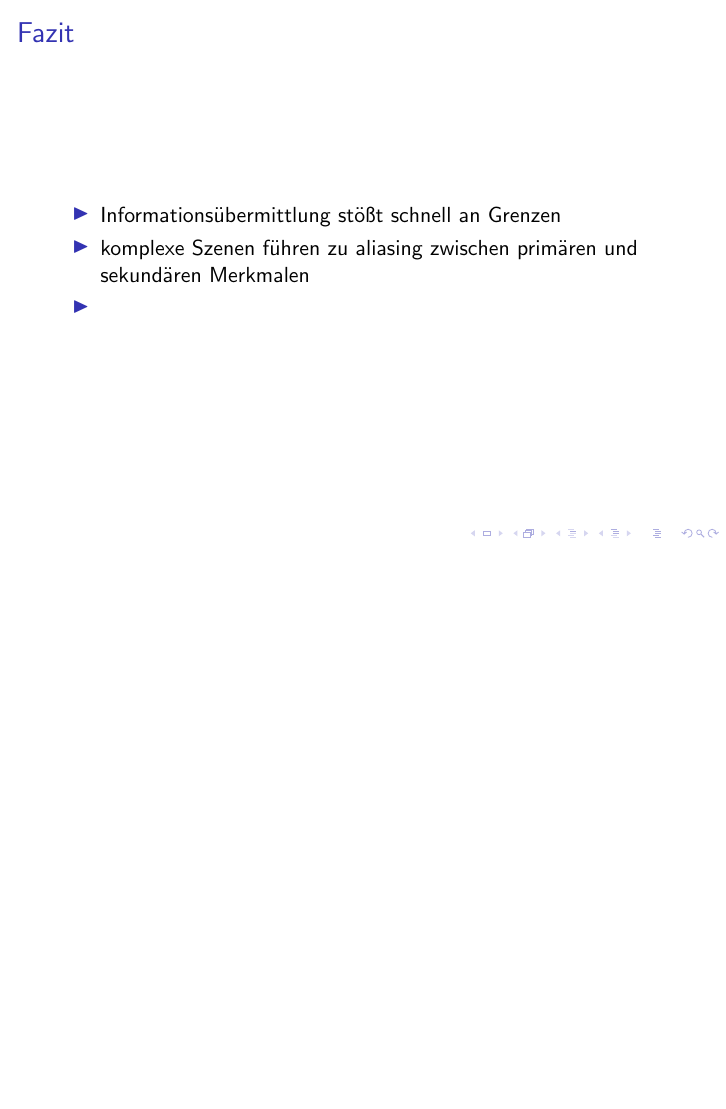
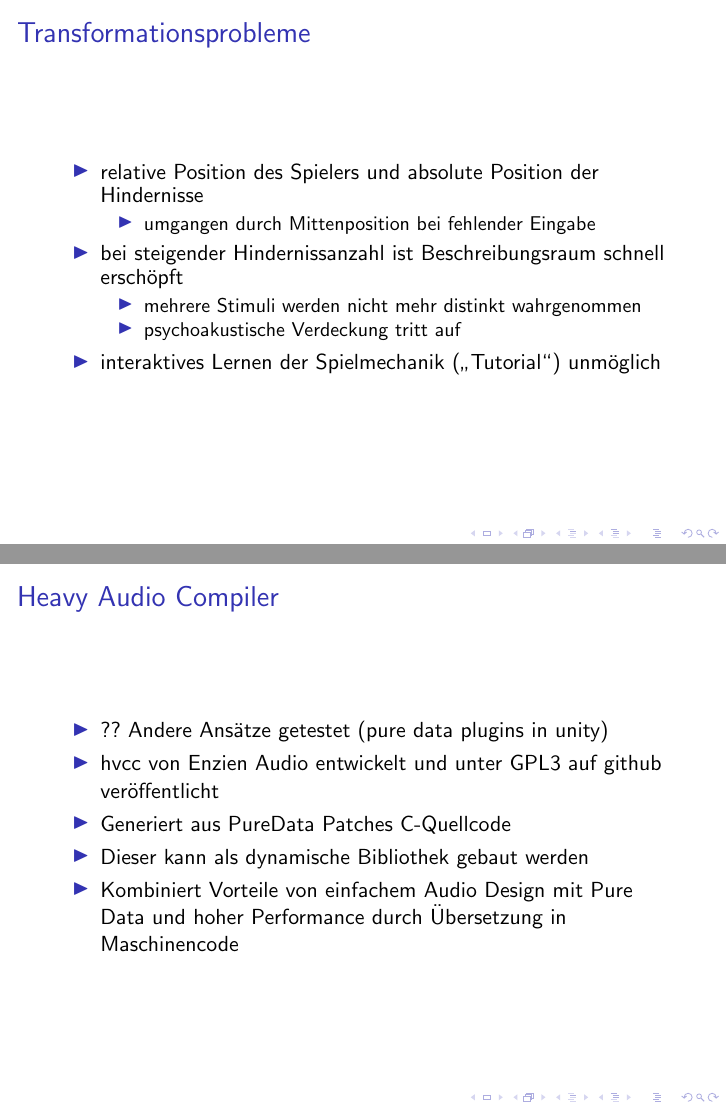
Before and after one commit to MarioHenze/DarkSpace, LaTeX slides (documentation/presentation.tex): page 5 of 5 before the commit and pages 6 and 7 of 8 after it, the two joined at a grey line, the shorter picture padded with empty space. Compiled offline with pdfLaTeX.

Commit message:
Add slides on transformation

```diff
--- a/documentation/presentation.tex
+++ b/documentation/presentation.tex
@@ -73,3 +81,4 @@ xcolor
+\frametitle{Transformationsprobleme}
 \begin{itemize}
 	\item Auflösung binauralen Hörens für kontinuierliche Merkmale zu gering
 	\begin{itemize}
@@ -80,12 +89,32 @@ xcolor
 \end{itemize}
 \end{frame}
 
-
+\begin{frame}
+\frametitle{Transformationsprobleme}
+\begin{itemize}
+	\item relative Position des Spielers und absolute Position der Hindernisse
+	\begin{itemize}
+		\item umgangen durch Mittenposition bei fehlender Eingabe
+	\end{itemize}
+	\item bei steigender Hindernissanzahl ist Beschreibungsraum schnell
+	erschöpft
+	\begin{itemize}
+		\item mehrere Stimuli werden nicht mehr distinkt wahrgenommen
+		\item psychoakustische Verdeckung tritt auf
+	\end{itemize}
+	\item interaktives Lernen der Spielmechanik ("`Tutorial"') unmöglich
+\end{itemize}
+\end{frame}
 
 \begin{frame}
-	\frametitle{Fazit}
-	\begin{itemize}
-		\item Informationsübermittlung stößt schnell an Grenzen
-		\item komplexe Szenen führen zu aliasing zwischen primären und sekundären Merkmalen
-		\item
-	\end{itemize}
+\frametitle{Heavy Audio Compiler}
+\begin{itemize}
+	\item ?? Andere Ansätze getestet (pure data plugins in unity)
+	\item hvcc von Enzien Audio entwickelt und unter GPL3 auf github
+	veröffentlicht
+	\item Generiert aus PureData Patches C-Quellcode
+	\item Dieser kann als dynamische Bibliothek gebaut werden
+	\item Kombiniert Vorteile von einfachem Audio Design mit Pure Data und
+	hoher Performance durch Übersetzung in Maschinencode
+\end{itemize}
+\end{frame}
```
Also changed, not shown: documentation/presentation.tex (30 more changed lines).
